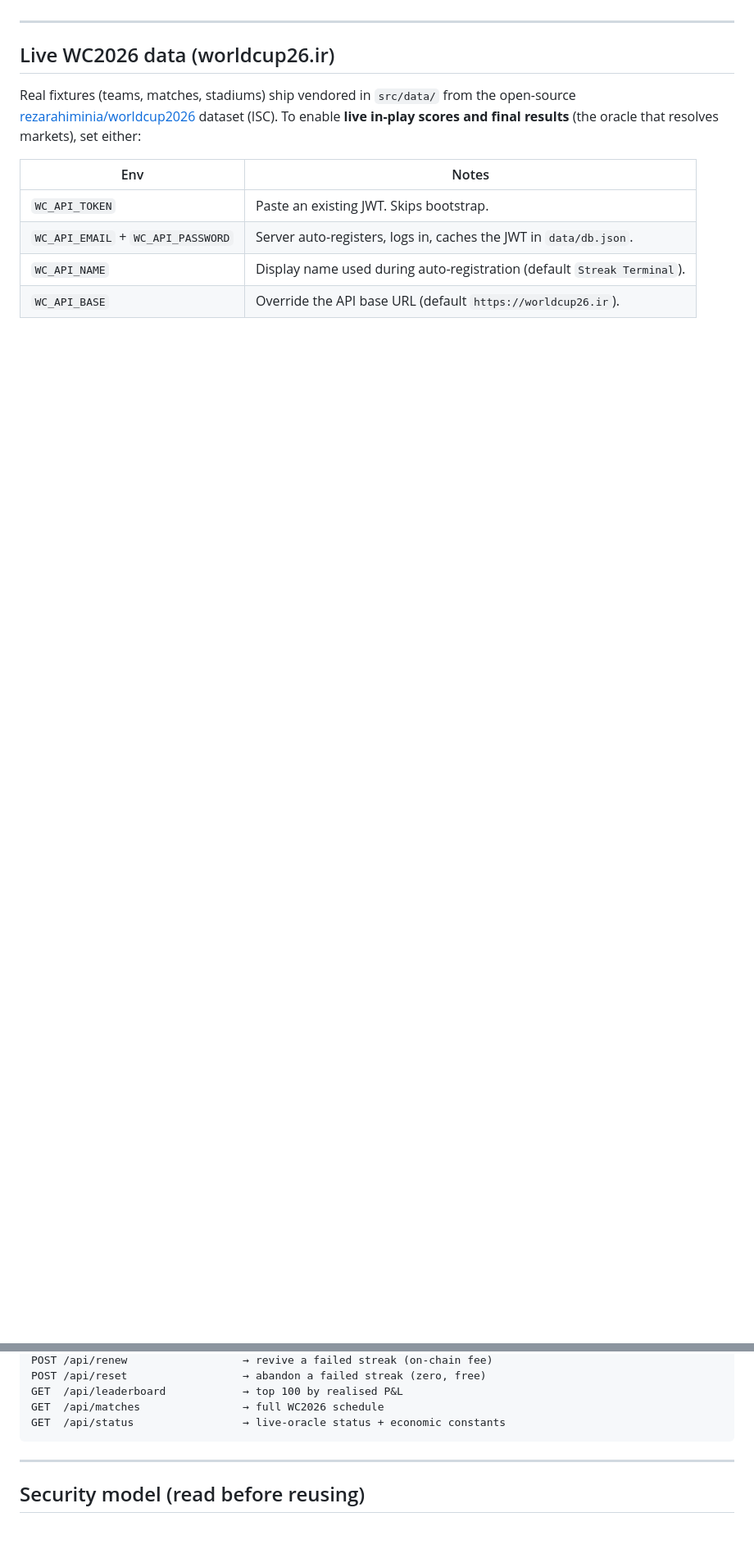
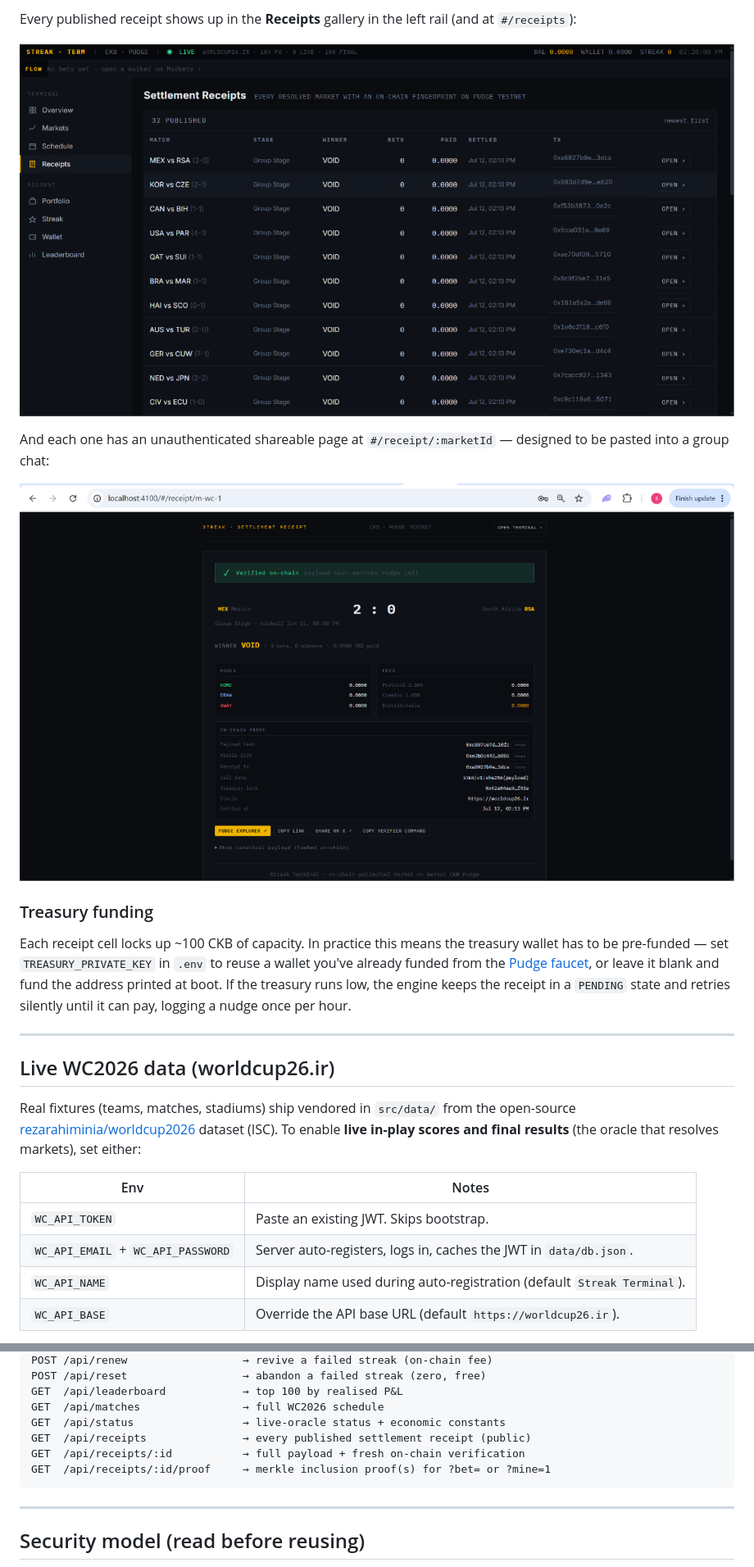
Before and after one commit to HeySomtee/streak, a Markdown page: products/streak/README.md, 2 parts joined by grey strips. Shown at 82% size. GitHub-like rendering; pictures changed too: reports/assets/week-8-gallery.png (added), reports/assets/week-8-public-receipt.png (added); blank space fills up the shorter version.

````diff
--- a/products/streak/README.md
+++ b/products/streak/README.md
@@ -157,0 +237,19 @@ panel, pool composition), `Schedule`, `Streak`, `Portfolio`, `Wallet`,
+Every published receipt shows up in the **Receipts** gallery in the left rail
+(and at `#/receipts`):
+
+![Receipts gallery](../../reports/assets/week-8-gallery.png)
+
+And each one has an unauthenticated shareable page at
+`#/receipt/:marketId` — designed to be pasted into a group chat:
+
+![Public receipt page](../../reports/assets/week-8-public-receipt.png)
+
+### Treasury funding
+
+Each receipt cell locks up ~100 CKB of capacity. In practice this means the
+treasury wallet has to be pre-funded — set `TREASURY_PRIVATE_KEY` in `.env` to
+reuse a wallet you've already funded from the [Pudge faucet][faucet], or leave
+it blank and fund the address printed at boot. If the treasury runs low, the
+engine keeps the receipt in a `PENDING` state and retries silently until it can
+pay, logging a nudge once per hour.
+
@@ -204,6 +303,9 @@ POST /api/reset                  → abandon a failed streak (zero, free)
 GET  /api/leaderboard            → top 100 by realised P&L
 GET  /api/matches                → full WC2026 schedule
 GET  /api/status                 → live-oracle status + economic constants
+GET  /api/receipts               → every published settlement receipt (public)
+GET  /api/receipts/:id           → full payload + fresh on-chain verification
+GET  /api/receipts/:id/proof     → merkle inclusion proof(s) for ?bet= or ?mine=1
 ```
 
 ---
````
Also changed, not shown: other parts of products/streak/README.md (+95 -14 lines), README.md (+2 -0 lines), reports/week-8.md (added, +241 -0 lines), reports/assets/week-8-console.png (added), 12 other files.
